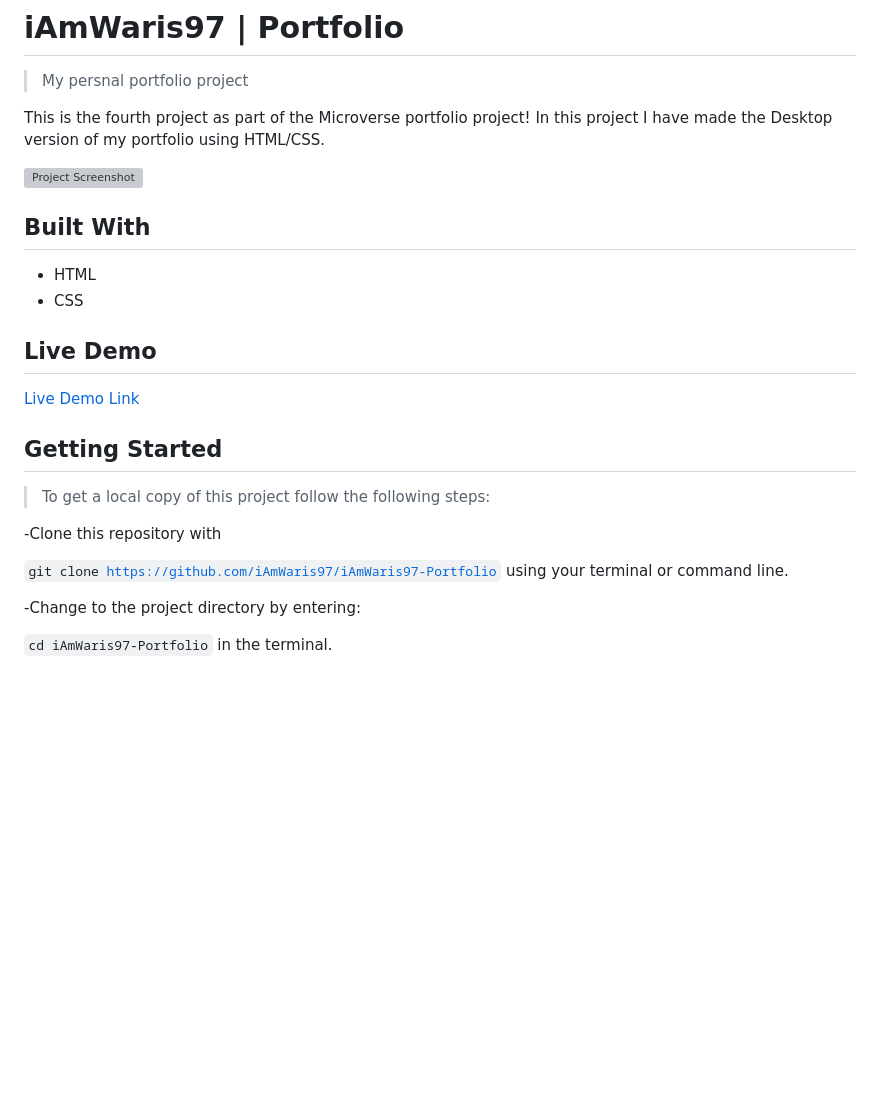
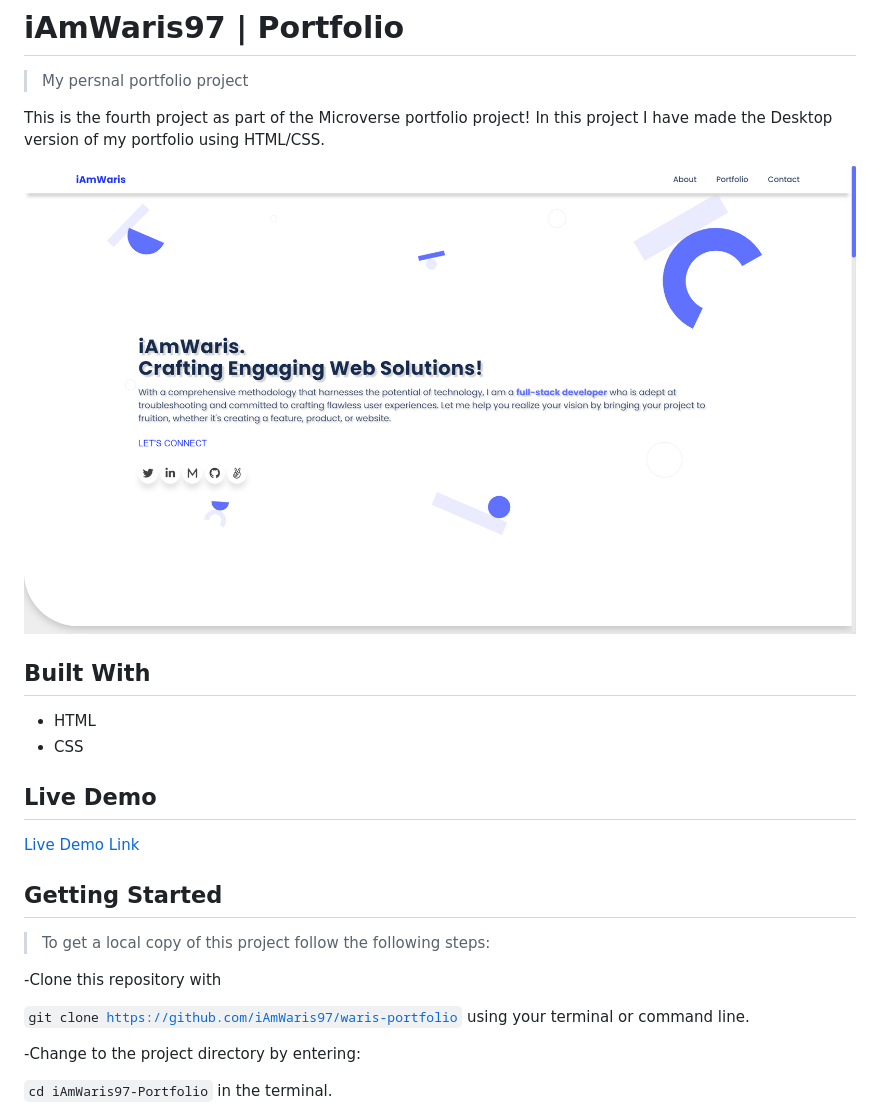
Before and after one commit to iAmWaris97/waris-portfolio, a Markdown page: README.md, the part around the change printed below. Rendered like a GitHub page; pictures changed too: src/assets/img/desktop-snapshoot.png (added); blank space fills up the shorter version; grey boxes are pictures that could not be loaded.

```diff
--- a/README.md
+++ b/README.md
@@ -5,7 +5,7 @@
 This is the fourth project as part of the Microverse portfolio project!
 In this project I have made the Desktop version of my portfolio using HTML/CSS.
 
-![Project Screenshot](./src/assets/img/desktop-snapshooot.png "Portfolio Project")
+![Project Screenshot](./src/assets/img/desktop-snapshoot.png "Portfolio Project")
 
 ## Built With
 
@@ -22,7 +22,7 @@ In this project I have made the Desktop version of my portfolio using HTML/CSS.
 
 -Clone this repository with
 
-<code>git clone https://github.com/iAmWaris97/iAmWaris97-Portfolio</code> using your terminal or command line.
+<code>git clone https://github.com/iAmWaris97/waris-portfolio</code> using your terminal or command line.
 
 -Change to the project directory by entering:
 
```
Also changed, not shown: other parts of README.md (+2 -2 lines).
